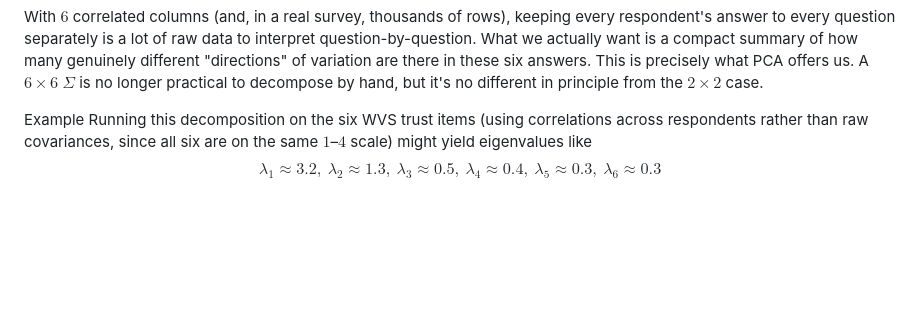
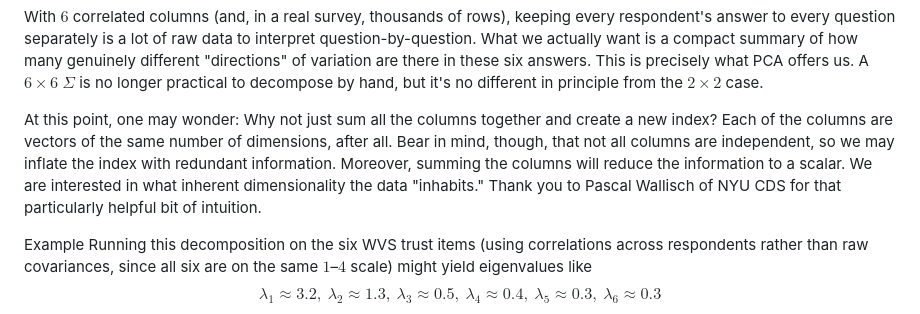
Before and after one commit to dianakazarian/laps, a Markdown page: notes/session4.md, the part around the change. GitHub-like rendering; blank space fills up the shorter version.

Commit message:
pw shoutout

```diff
--- a/notes/session4.md
+++ b/notes/session4.md
@@ -230,6 +230,8 @@ Each respondent answers all six, so each respondent is naturally a row, and each
 
 With $6$ correlated columns (and, in a real survey, thousands of rows), keeping every respondent's answer to every question separately is a lot of raw data to interpret question-by-question. What we actually want is a compact summary of how many genuinely different "directions" of variation are there in these six answers. This is precisely what PCA offers us. A $6\times6$ $\Sigma$ is no longer practical to decompose by hand, but it's no different in principle from the $2\times2$ case.
 
+At this point, one may wonder: Why not just sum all the columns together and create a new index? Each of the columns are vectors of the same number of dimensions, after all. Bear in mind, though, that not all columns are independent, so we may inflate the index with
+redundant information. Moreover, summing the columns will reduce the information to a scalar. We are interested in what inherent dimensionality the data "inhabits." Thank you to Pascal Wallisch of NYU CDS for that particularly helpful bit of intuition.
 
 <div class="callout example">
 <span class="label"><span class="callout-type">Example</span></span>
```
